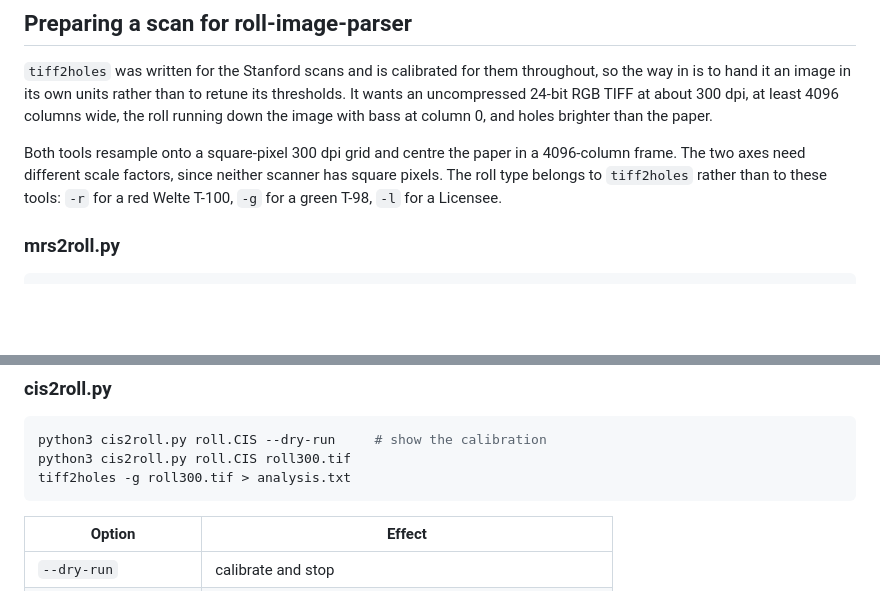
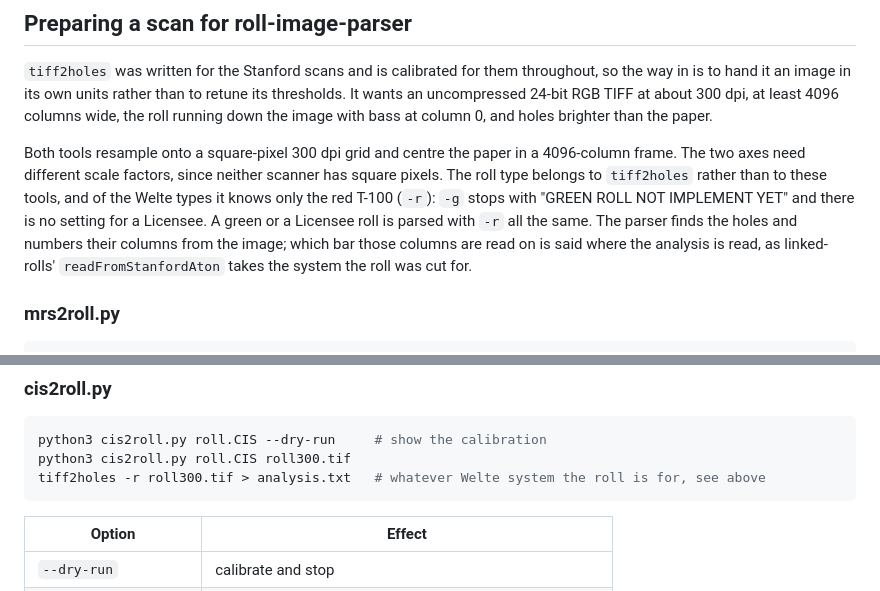
Before and after one commit to pfefferniels/rollscan2image, a Markdown page: README.md, 2 parts joined by grey strips. Drawn GitHub-style; blank space fills up the shorter version.

Commit message:
Say which roll type tiff2holes takes for a green or a Licensee roll
The README named -g and -l. The parser stops on -g ("GREEN ROLL NOT
IMPLEMENT YET") and has no Licensee setting; a Licensee scan parsed
with -r reads rightly, since the bar is chosen where the analysis is
read. Found taking Keystone's CIS of Welte F965 through both tools.

Co-Authored-By: Claude Fable 5.2 <noreply@anthropic.com>
Claude-Session: https://claude.ai/code/session_01PjBBMiiePvbDxytvZbUdd8

````diff
--- a/README.md
+++ b/README.md
@@ -128,8 +128,12 @@ at column 0, and holes brighter than the paper.
 Both tools resample onto a square-pixel 300 dpi grid and centre the paper in a
 4096-column frame. The two axes need different scale factors, since neither
 scanner has square pixels. The roll type belongs to `tiff2holes` rather than to
-these tools: `-r` for a red Welte T-100, `-g` for a green T-98, `-l` for a
-Licensee.
+these tools, and of the Welte types it knows only the red T-100 (`-r`): `-g`
+stops with "GREEN ROLL NOT IMPLEMENT YET" and there is no setting for a
+Licensee. A green or a Licensee roll is parsed with `-r` all the same. The
+parser finds the holes and numbers their columns from the image; which bar
+those columns are read on is said where the analysis is read, as linked-rolls'
+`readFromStanfordAton` takes the system the roll was cut for.
 
 ### mrs2roll.py
 
@@ -182,7 +186,7 @@ untested.
 ```sh
 python3 cis2roll.py roll.CIS --dry-run     # show the calibration
 python3 cis2roll.py roll.CIS roll300.tif
-tiff2holes -g roll300.tif > analysis.txt
+tiff2holes -r roll300.tif > analysis.txt   # whatever Welte system the roll is for, see above
 ```
 
 | Option | Effect |
````
